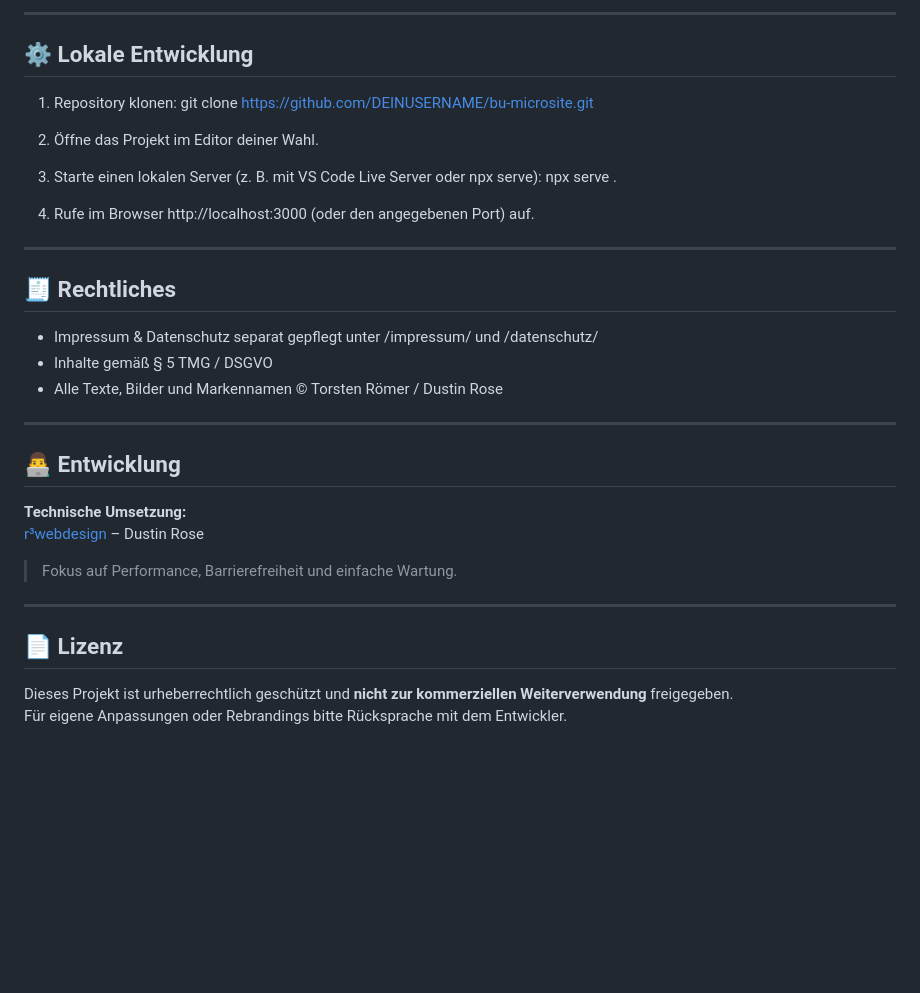
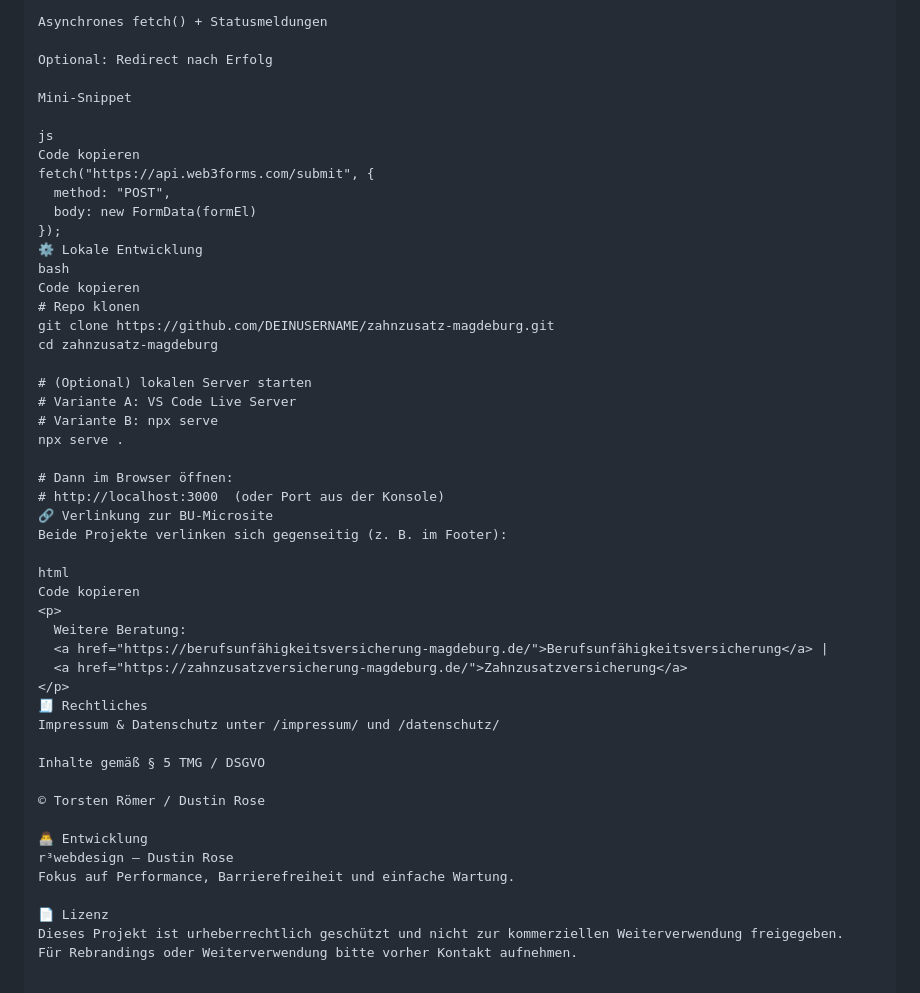
Before and after one commit to rocket703/zahnzusatz-magdeburg, a Markdown page: README.md, the part around one of its changes. GitHub-like rendering; blank space fills up the shorter version.

```diff
--- a/README.md
+++ b/README.md
@@ -69,36 +62,51 @@ Beispielauszug:
 
----
+Asynchrones fetch() + Statusmeldungen
 
-## ⚙️ Lokale Entwicklung
+Optional: Redirect nach Erfolg
 
-1. Repository klonen:
-   git clone https://github.com/DEINUSERNAME/bu-microsite.git
+Mini-Snippet
 
-2. Öffne das Projekt im Editor deiner Wahl.
-3. Starte einen lokalen Server (z. B. mit VS Code Live Server oder npx serve):
-   npx serve .
+js
+Code kopieren
+fetch("https://api.web3forms.com/submit", {
+  method: "POST",
+  body: new FormData(formEl)
+});
+⚙️ Lokale Entwicklung
+bash
+Code kopieren
+# Repo klonen
+git clone https://github.com/DEINUSERNAME/zahnzusatz-magdeburg.git
+cd zahnzusatz-magdeburg
 
-4. Rufe im Browser http://localhost:3000 (oder den angegebenen Port) auf.
+# (Optional) lokalen Server starten
+# Variante A: VS Code Live Server
+# Variante B: npx serve
+npx serve .
 
----
+# Dann im Browser öffnen:
+# http://localhost:3000  (oder Port aus der Konsole)
+🔗 Verlinkung zur BU-Microsite
+Beide Projekte verlinken sich gegenseitig (z. B. im Footer):
 
-## 🧾 Rechtliches
+html
+Code kopieren
+<p>
+  Weitere Beratung:
+  <a href="https://berufsunfähigkeitsversicherung-magdeburg.de/">Berufsunfähigkeitsversicherung</a> |
+  <a href="https://zahnzusatzversicherung-magdeburg.de/">Zahnzusatzversicherung</a>
+</p>
+🧾 Rechtliches
+Impressum & Datenschutz unter /impressum/ und /datenschutz/
 
-- Impressum & Datenschutz separat gepflegt unter /impressum/ und /datenschutz/
-- Inhalte gemäß § 5 TMG / DSGVO
-- Alle Texte, Bilder und Markennamen © Torsten Römer / Dustin Rose
+Inhalte gemäß § 5 TMG / DSGVO
 
----
+© Torsten Römer / Dustin Rose
 
-## 👨‍💻 Entwicklung
+👨‍💻 Entwicklung
+r³webdesign – Dustin Rose
+Fokus auf Performance, Barrierefreiheit und einfache Wartung.
 
-**Technische Umsetzung:**
-[r³webdesign](https://r3webdesign.de) – Dustin Rose
-> Fokus auf Performance, Barrierefreiheit und einfache Wartung.
-
----
-
-## 📄 Lizenz
-
-Dieses Projekt ist urheberrechtlich geschützt und **nicht zur kommerziellen Weiterverwendung** freigegeben.
-Für eigene Anpassungen oder Rebrandings bitte Rücksprache mit dem Entwickler.
+📄 Lizenz
+Dieses Projekt ist urheberrechtlich geschützt und nicht zur kommerziellen Weiterverwendung freigegeben.
+Für Rebrandings oder Weiterverwendung bitte vorher Kontakt aufnehmen.
```
Also changed, not shown: other parts of README.md (+38 -45 lines).
